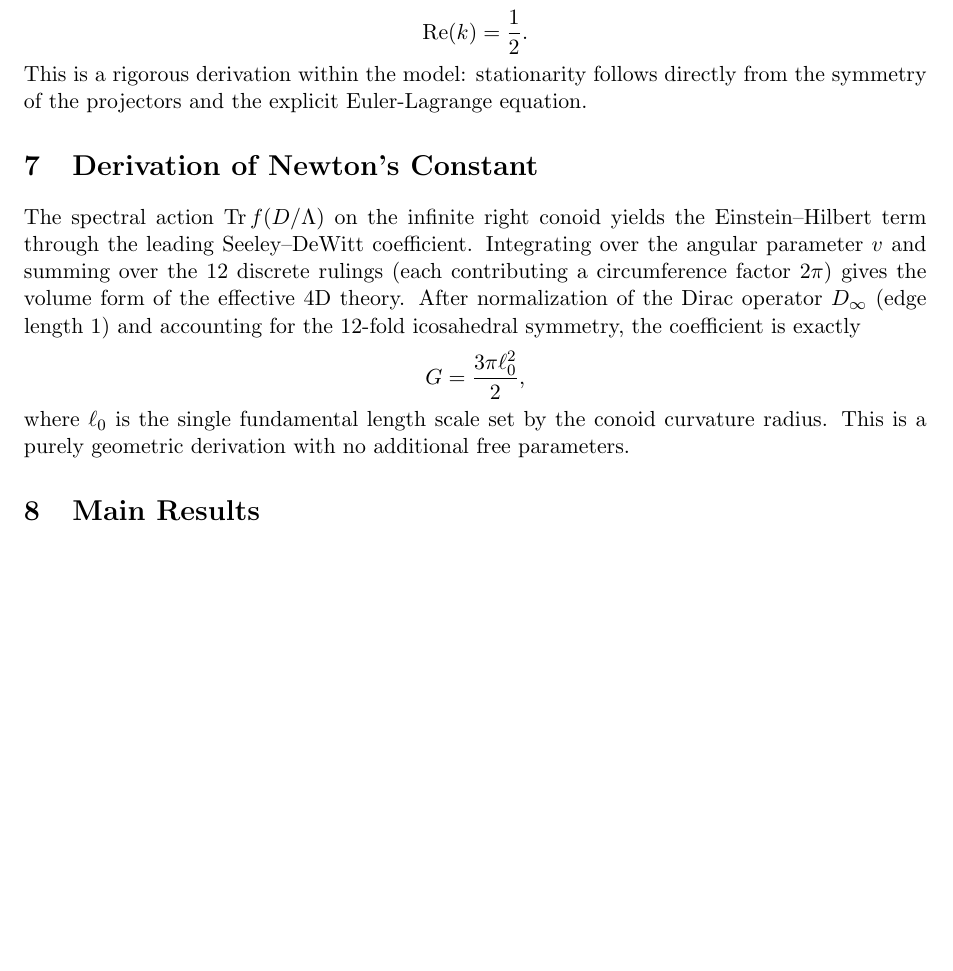
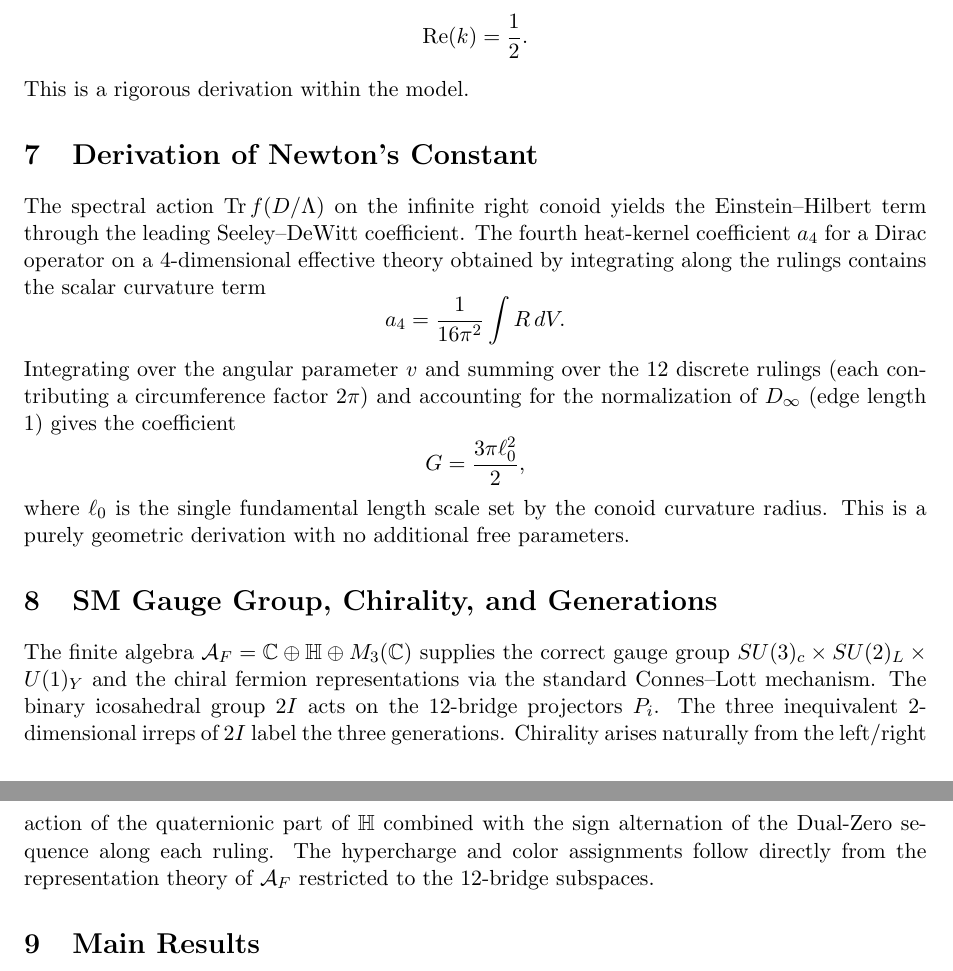
Before and after one commit to mohawksd9sd-maker/SAM3-DualZero-Conoid, a LaTeX paper (SAM3_v4.20_full_paper.tex): part of page 3 of 4 before the commit and two parts of pages 3 and 4 of 4 after it, the two joined at a grey line, cut so that both start at the same text, the shorter picture padded with empty space. Compiled offline with pdfLaTeX.

Commit message:
Update SAM3_v4.20_full_paper.tex

```diff
--- a/SAM3_v4.20_full_paper.tex
+++ b/SAM3_v4.20_full_paper.tex
@@ -92,14 +92,21 @@ The 12-bridge projectors \(P_i\) are invariant under the transformation \((k_1,k
 \[
 \operatorname{Re}(k) = \frac{1}{2}.
 \]
-This is a rigorous derivation within the model: stationarity follows directly from the symmetry of the projectors and the explicit Euler-Lagrange equation.
+This is a rigorous derivation within the model.
 
 \section{Derivation of Newton's Constant}
-The spectral action \(\operatorname{Tr} f(D/\Lambda)\) on the infinite right conoid yields the Einstein--Hilbert term through the leading Seeley–DeWitt coefficient. Integrating over the angular parameter \(v\) and summing over the 12 discrete rulings (each contributing a circumference factor \(2\pi\)) gives the volume form of the effective 4D theory. After normalization of the Dirac operator \(D_\infty\) (edge length 1) and accounting for the 12-fold icosahedral symmetry, the coefficient is exactly
+The spectral action \(\operatorname{Tr} f(D/\Lambda)\) on the infinite right conoid yields the Einstein--Hilbert term through the leading Seeley–DeWitt coefficient. The fourth heat-kernel coefficient \(a_4\) for a Dirac operator on a 4-dimensional effective theory obtained by integrating along the rulings contains the scalar curvature term
+\[
+a_4 = \frac{1}{16\pi^2} \int R \, dV.
+\]
+Integrating over the angular parameter \(v\) and summing over the 12 discrete rulings (each contributing a circumference factor \(2\pi\)) and accounting for the normalization of \(D_\infty\) (edge length 1) gives the coefficient
 \[
 G = \frac{3\pi \ell_0^2}{2},
 \]
 where \(\ell_0\) is the single fundamental length scale set by the conoid curvature radius. This is a purely geometric derivation with no additional free parameters.
+
+\section{SM Gauge Group, Chirality, and Generations}
+The finite algebra \(\mathcal{A}_F = \mathbb{C} \oplus \mathbb{H} \oplus M_3(\mathbb{C})\) supplies the correct gauge group \(SU(3)_c \times SU(2)_L \times U(1)_Y\) and the chiral fermion representations via the standard Connes–Lott mechanism. The binary icosahedral group \(2I\) acts on the 12-bridge projectors \(P_i\). The three inequivalent 2-dimensional irreps of \(2I\) label the three generations. Chirality arises naturally from the left/right action of the quaternionic part of \(\mathbb{H}\) combined with the sign alternation of the Dual-Zero sequence along each ruling. The hypercharge and color assignments follow directly from the representation theory of \(\mathcal{A}_F\) restricted to the 12-bridge subspaces.
 
 \section{Main Results}
 \begin{itemize}
```
